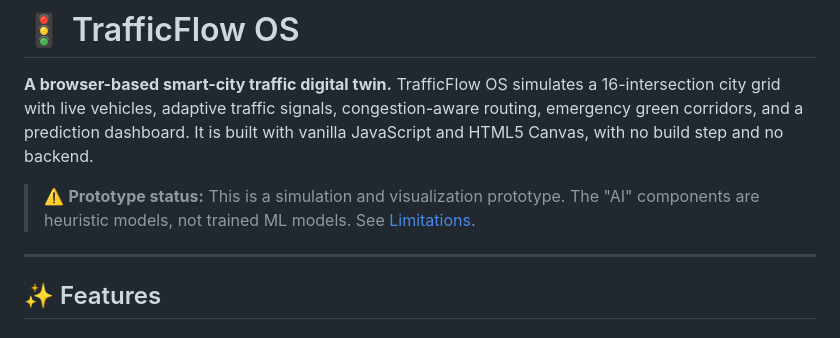
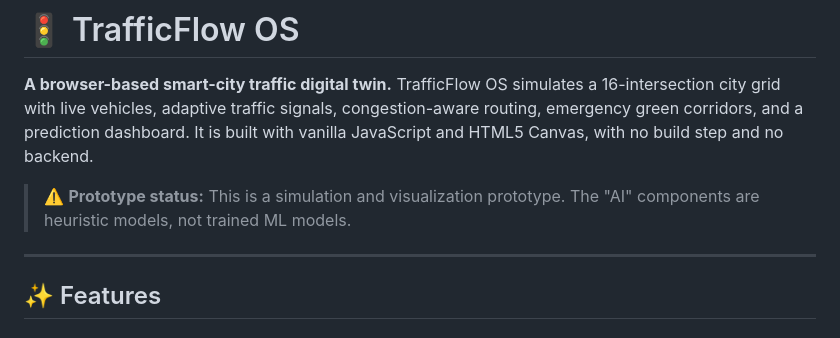
Before and after one commit to kavanayadav3-cell/Smart-Traffic-Management, a Markdown page: README.md, the part around one of its changes. Drawn GitHub-style.

Commit message:
Update README with author info and prototype status
Removed redundant line about prototype status and added author information with links.

```diff
--- a/README.md
+++ b/README.md
@@ -2,8 +2,7 @@
 
 **A browser-based smart-city traffic digital twin.** TrafficFlow OS simulates a 16-intersection city grid with live vehicles, adaptive traffic signals, congestion-aware routing, emergency green corridors, and a prediction dashboard. It is built with vanilla JavaScript and HTML5 Canvas, with no build step and no backend.
 
-> ⚠️ **Prototype status:** This is a simulation and visualization prototype. The "AI" components are heuristic models, not trained ML models. See [Limitations](#-limitations--honest-notes).
-
+> ⚠️ **Prototype status:** This is a simulation and visualization prototype. The "AI" components are heuristic models, not trained ML models.
 ---
 
 ## ✨ Features
```
Also changed, not shown: other parts of README.md (+14 -0 lines).
